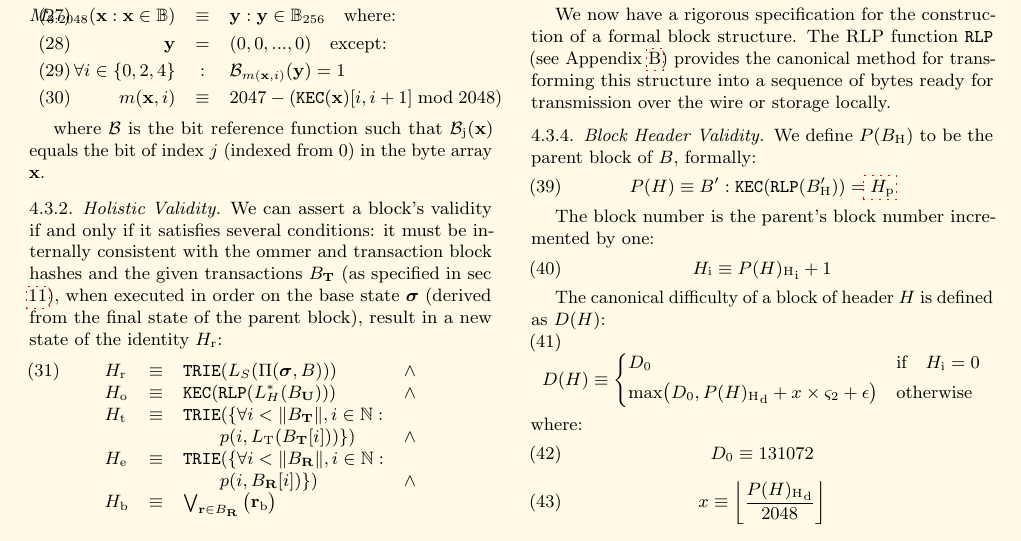
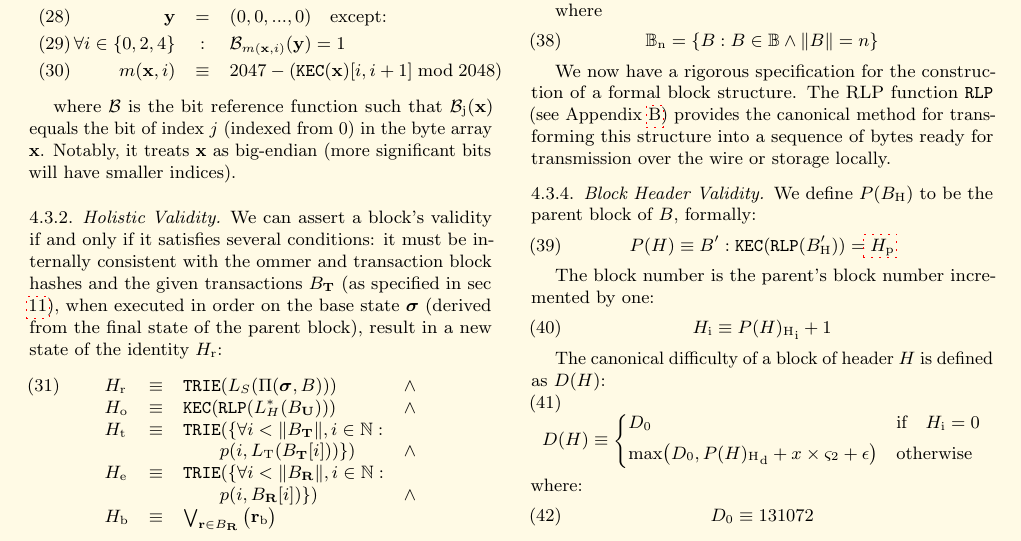
Before and after one commit to ethereum/yellowpaper, a LaTeX paper (Paper.tex): part of page 6 of 41, cut at the place of the change. Compiled offline with pdfLaTeX; a LaTeX package or settings file that is missing is left out.

Commit message:
add specification about $\mathcal{B}$

```diff
--- a/Paper.tex
+++ b/Paper.tex
@@ -429,7 +429,7 @@ M_{3:2048}(\mathbf{x}: \mathbf{x} \in \mathbb{B}) & \equiv & \mathbf{y}: \mathbf
 m(\mathbf{x}, i) &\equiv& 2047 - (\mathtt{KEC}(\mathbf{x})[i, i + 1] \bmod 2048)
 \end{eqnarray}
 
-where $\mathcal{B}$ is the bit reference function such that $\mathcal{B}_{\mathrm{j}}(\mathbf{x})$ equals the bit of index $j$ (indexed from 0) in the byte array $\mathbf{x}$.
+where $\mathcal{B}$ is the bit reference function such that $\mathcal{B}_{\mathrm{j}}(\mathbf{x})$ equals the bit of index $j$ (indexed from 0) in the byte array $\mathbf{x}$. Notably, it treats $\mathbf{x}$ as big-endian (more significant bits will have smaller indices).
 
 \subsubsection{Holistic Validity}
 
```
